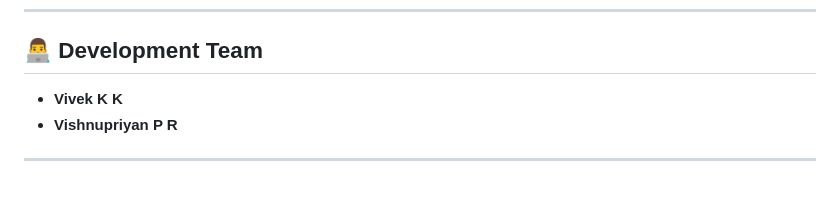
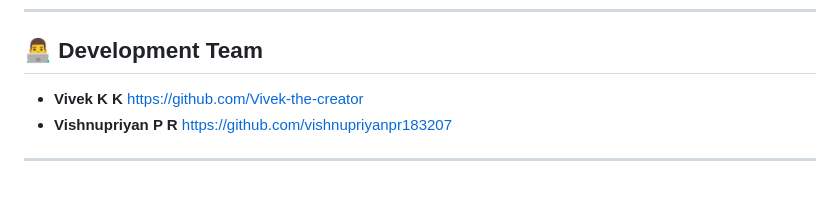
Before and after one commit to vishnupriyanpr/Verve, a Markdown page: README.md, the part around the change. Drawn GitHub-style.

```diff
--- a/README.md
+++ b/README.md
@@ -130,7 +130,7 @@ For feedback, support, or collaboration, reach out at: **vivek.kk224**
 ---
 
 ## 👨‍💻 Development Team
-- **Vivek K K**
-- **Vishnupriyan P R**
+- **Vivek K K**  https://github.com/Vivek-the-creator
+- **Vishnupriyan P R**   https://github.com/vishnupriyanpr183207
 
 ---
```
